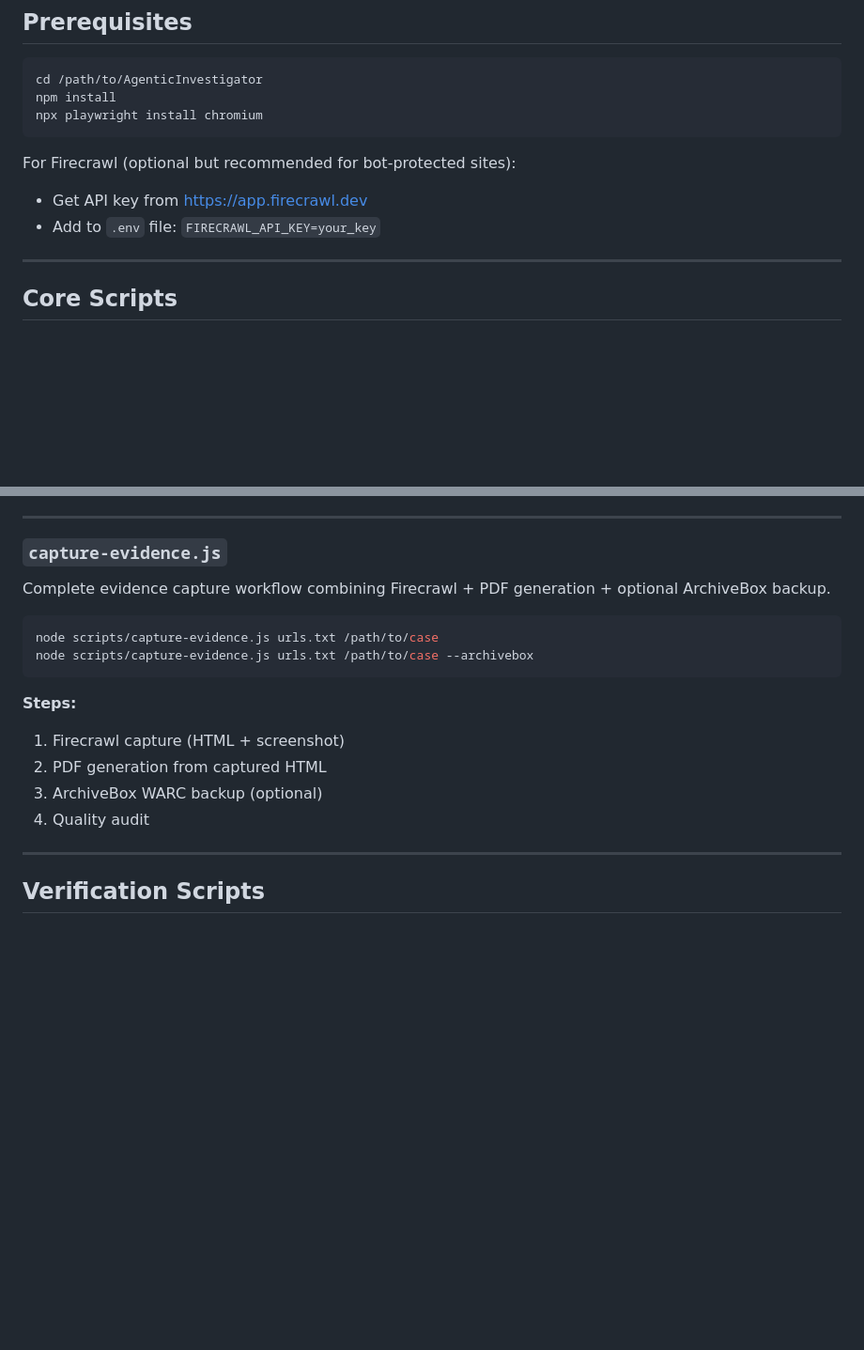
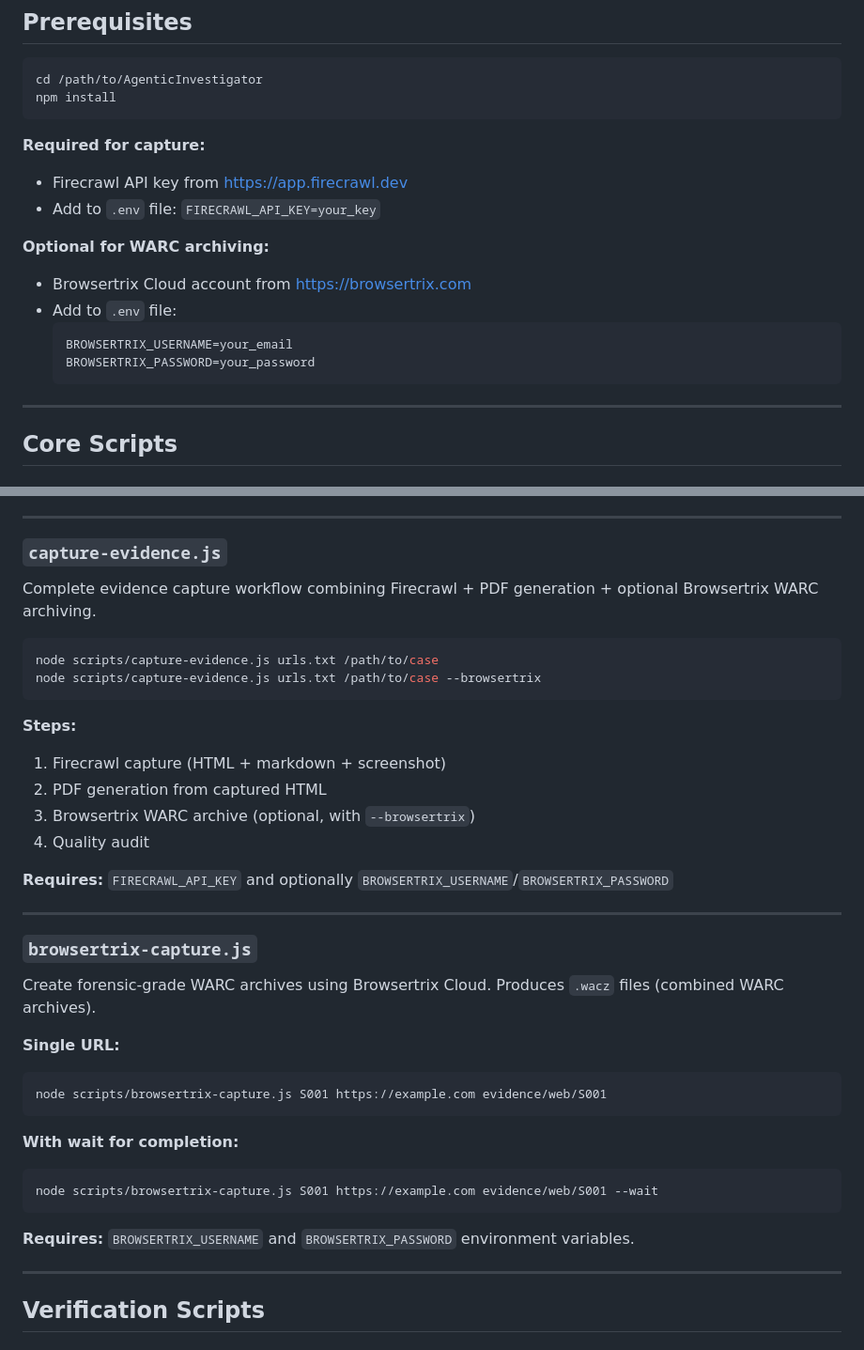
Before and after one commit to DanDaDaDanDan/AgenticInvestigator, a Markdown page: scripts/README.md, 2 parts joined by grey strips. Shown at 94% size. Drawn GitHub-style; blank space fills up the shorter version.

````diff
--- a/scripts/README.md
+++ b/scripts/README.md
@@ -7,12 +7,19 @@ Scripts for capturing, verifying, and managing source evidence.
 ```bash
 cd /path/to/AgenticInvestigator
 npm install
-npx playwright install chromium
 ```
 
-For Firecrawl (optional but recommended for bot-protected sites):
-- Get API key from https://app.firecrawl.dev
+**Required for capture:**
+- Firecrawl API key from https://app.firecrawl.dev
 - Add to `.env` file: `FIRECRAWL_API_KEY=your_key`
+
+**Optional for WARC archiving:**
+- Browsertrix Cloud account from https://browsertrix.com
+- Add to `.env` file:
+  ```
+  BROWSERTRIX_USERNAME=your_email
+  BROWSERTRIX_PASSWORD=your_password
+  ```
 
 ---
 
@@ -135,18 +142,38 @@ S002|https://other.com/page|Another Article
 
 ### `capture-evidence.js`
 
-Complete evidence capture workflow combining Firecrawl + PDF generation + optional ArchiveBox backup.
+Complete evidence capture workflow combining Firecrawl + PDF generation + optional Browsertrix WARC archiving.
 
 ```bash
 node scripts/capture-evidence.js urls.txt /path/to/case
-node scripts/capture-evidence.js urls.txt /path/to/case --archivebox
+node scripts/capture-evidence.js urls.txt /path/to/case --browsertrix
 ```
 
 **Steps:**
-1. Firecrawl capture (HTML + screenshot)
+1. Firecrawl capture (HTML + markdown + screenshot)
 2. PDF generation from captured HTML
-3. ArchiveBox WARC backup (optional)
+3. Browsertrix WARC archive (optional, with `--browsertrix`)
 4. Quality audit
+
+**Requires:** `FIRECRAWL_API_KEY` and optionally `BROWSERTRIX_USERNAME`/`BROWSERTRIX_PASSWORD`
+
+---
+
+### `browsertrix-capture.js`
+
+Create forensic-grade WARC archives using Browsertrix Cloud. Produces `.wacz` files (combined WARC archives).
+
+**Single URL:**
+```bash
+node scripts/browsertrix-capture.js S001 https://example.com evidence/web/S001
+```
+
+**With wait for completion:**
+```bash
+node scripts/browsertrix-capture.js S001 https://example.com evidence/web/S001 --wait
+```
+
+**Requires:** `BROWSERTRIX_USERNAME` and `BROWSERTRIX_PASSWORD` environment variables.
 
 ---
 
````
Also changed, not shown: other parts of scripts/README.md (+44 -23 lines).
